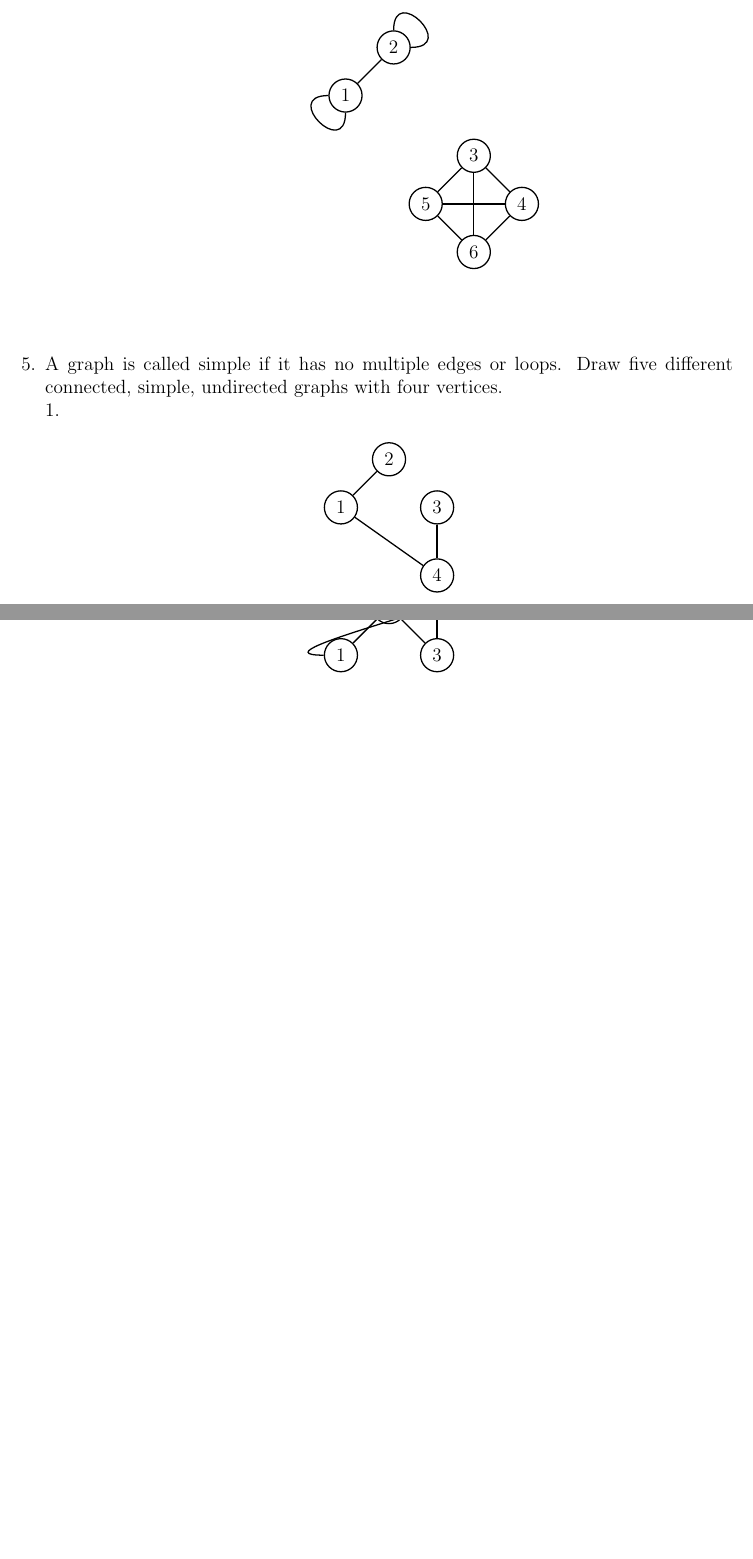
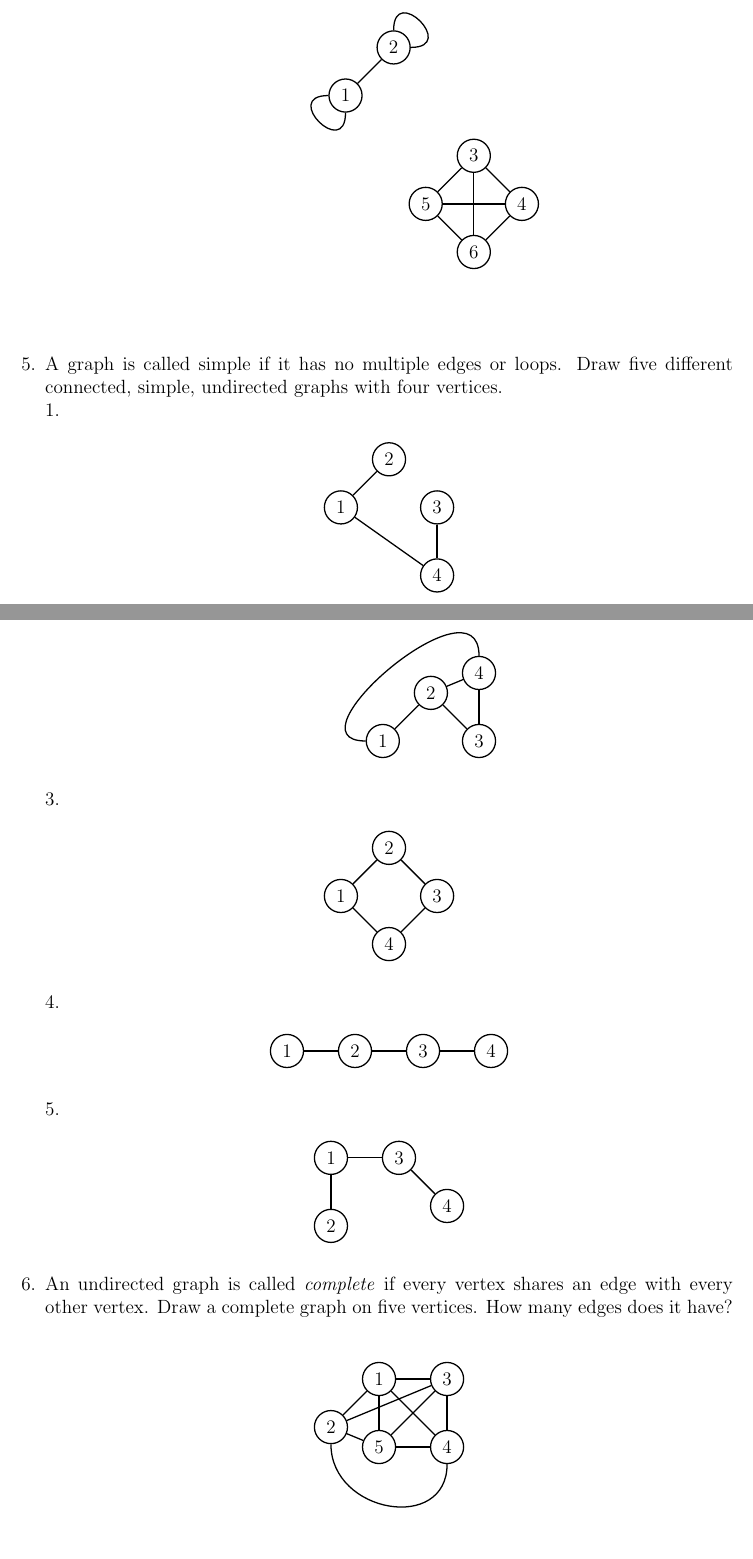
Before and after one commit to minhanhnguy/WorkSpace, a LaTeX problem sheet (DiscreteMath/Assignment-4/Assignment-4.tex): two parts of pages 3 and 4 of 4 before the commit and two parts of pages 3 and 4 of 5 after it, joined at a grey line, cut so that both start at the same text, the shorter picture padded with empty space. Compiled offline with pdfLaTeX.

Commit message:
update assignment 4 dis math

```diff
--- a/DiscreteMath/Assignment-4/Assignment-4.tex
+++ b/DiscreteMath/Assignment-4/Assignment-4.tex
@@ -7,6 +7,7 @@
 
 \usepackage{amsmath,amsfonts,amssymb,bm,graphics,pgfplots,framed,dsfont,tikz}
 \usepackage[scale=0.75,top=1cm,bottom=3cm]{geometry}
+\usepackage[dvipsnames]{xcolor}
 
 \begin{document}
 
@@ -168,6 +169,63 @@ Section 2.1:
       \draw (3) -- (4);
       \draw (2) -- (3);
       \draw (2) -- (4);
-      \draw (1) to [out=180,in=0,looseness=1.5] (4);
+      \draw (1) to [out=180,in=90,looseness=1.5] (4);
       \end{tikzpicture}
   \end{center}
+  3.
+  \begin{center}
+    \begin{tikzpicture}[node distance={15mm}, thick, main/.style = {draw, circle}]
+      \node[main] (1) {$1$};
+      \node[main] (2) [above right of=1] {$2$};
+      \node[main] (3) [below right of=2] {$3$};
+      \node[main] (4) [below right of=1] {$4$};
+      \draw (1) -- (2);
+      \draw (2) -- (3);
+      \draw (3) -- (4);
+      \draw (1) -- (4);
+      \end{tikzpicture}
+  \end{center}
+  4.
+  \begin{center}
+    \begin{tikzpicture}[node distance={15mm}, thick, main/.style = {draw, circle}]
+      \node[main] (1) {$1$};
+      \node[main] (2) [right of=1] {$2$};
+      \node[main] (3) [right of=2] {$3$};
+      \node[main] (4) [right of=3] {$4$};
+      \draw (1) -- (2);
+      \draw (2) -- (3);
+      \draw (3) -- (4);
+      \end{tikzpicture}
+  \end{center}
+  5.
+  \begin{center}
+    \begin{tikzpicture}[node distance={15mm}, thick, main/.style = {draw, circle}]
+      \node[main] (1) {$1$};
+      \node[main] (2) [below of=1] {$2$};
+      \node[main] (3) [right of=1] {$3$};
+      \node[main] (4) [below right of=3] {$4$};
+      \draw (1) -- (2);
+      \draw (1) -- (3);
+      \draw (3) -- (4);
+      \end{tikzpicture}
+  \end{center}
+  \item An undirected graph is called \textit{complete} if every vertex shares an edge with every other vertex. Draw a complete graph on five vertices. How many edges does it have?\\
+  \begin{center}
+    \begin{tikzpicture}[node distance={15mm}, thick, main/.style = {draw, circle}]
+      \node[main] (1) {$1$};
+      \node[main] (2) [below left of=1] {$2$};
+      \node[main] (3) [right of=1] {$3$};
+      \node[main] (4) [below of=3] {$4$};
+      \node[main] (5) [below of=1] {$5$};
+      \draw (1) -- (2);
+      \draw (1) -- (3);
+      \draw (3) -- (4);
+      \draw (2) -- (5);
+      \draw (2) to [out=270, in=270, looseness=1.5] (4);
+      \draw (4) -- (5);
+      \draw (1) -- (4);
+      \draw (1) -- (5);
+      \draw (2) -- (3);
+      \draw (5) -- (3);
+      \end{tikzpicture}
+  \end{center}
```
Also changed, not shown: DiscreteMath/Assignment-4/Assignment-4.pdf, DiscreteMath/Assignment-4/Assignment-4.tex (32 more changed lines), 5 other files.
